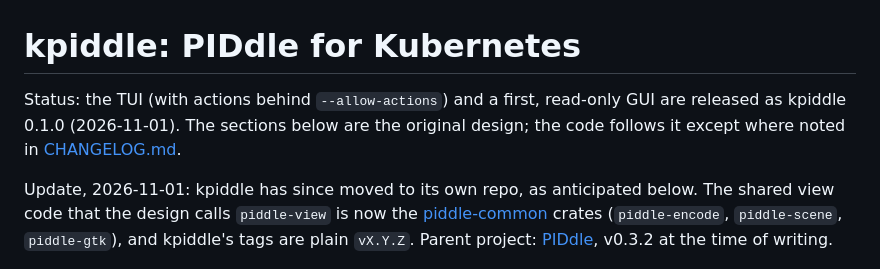
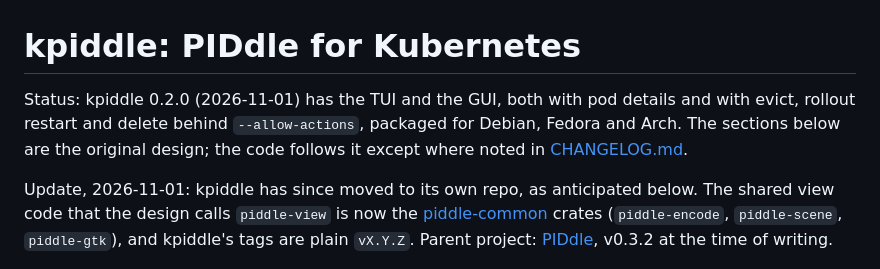
Before and after one commit to scott-hiemstra/kpiddle, a Markdown page: docs/DESIGN.md, the part around the change. Rendered like a GitHub page.

```diff
--- a/docs/DESIGN.md
+++ b/docs/DESIGN.md
@@ -1,7 +1,8 @@
 # kpiddle: PIDdle for Kubernetes
 
-Status: the TUI (with actions behind `--allow-actions`) and a first,
-read-only GUI are released as kpiddle 0.1.0 (2026-11-01). The sections below are the original design; the code follows it
+Status: kpiddle 0.2.0 (2026-11-01) has the TUI and the GUI, both with pod
+details and with evict, rollout restart and delete behind `--allow-actions`,
+packaged for Debian, Fedora and Arch. The sections below are the original design; the code follows it
 except where noted in [CHANGELOG.md](../CHANGELOG.md).
 
 Update, 2026-11-01: kpiddle has since moved to its own repo, as anticipated
```
Also changed, not shown: CHANGELOG.md (+12 -1 lines), README.md (+8 -2 lines), docs/screenshots/kpiddle-gui-confirm.png (added), docs/screenshots/kpiddle-gui-details.png (added), docs/screenshots/kpiddle-gui.png (added), 4 other files.
